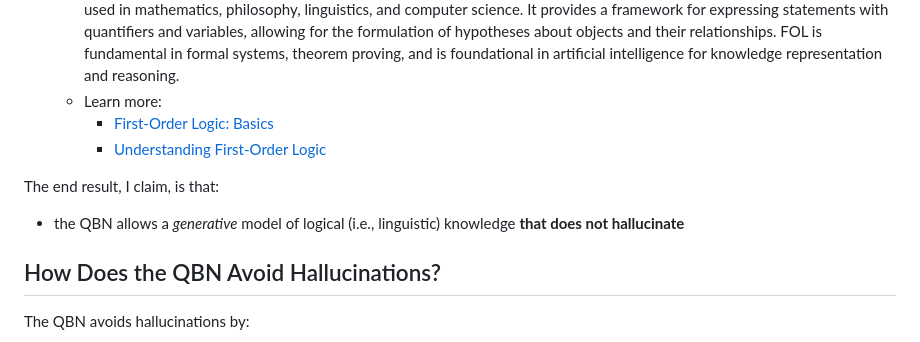
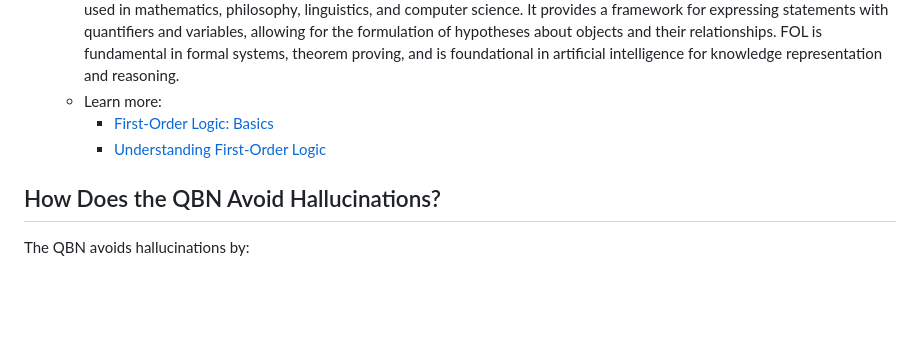
Before and after one commit to gregorycoppola/bayes-star, a Markdown page: README.md, the part around the change. GitHub-like rendering; blank space fills up the shorter version.

Commit message:
clean up redundant text

```diff
--- a/README.md
+++ b/README.md
@@ -20,9 +20,6 @@ The QBN generalizes:
     - Learn more:
         - [First-Order Logic: Basics](https://plato.stanford.edu/entries/logic-classical/)
         - [Understanding First-Order Logic](https://www.britannica.com/topic/formal-logic/Higher-order-and-modal-logic)
-
-The end result, I claim, is that:
-* the QBN allows a *generative* model of logical (i.e., linguistic) knowledge **that does not hallucinate**
 
 ## How Does the QBN Avoid Hallucinations?
 The QBN avoids hallucinations by:
```
